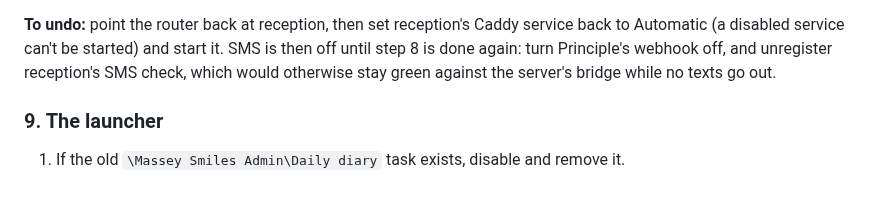
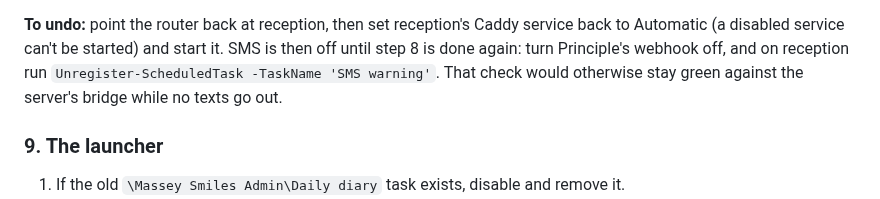
Before and after one commit to corrin/dental_practice_admin, a Markdown page: deploy/RELEASE.md, the part around the change. Drawn GitHub-style.

Commit message:
Name the command that switches reception's SMS check off on undo
Co-Authored-By: Claude Opus 5.5 <noreply@anthropic.com>

```diff
--- a/deploy/RELEASE.md
+++ b/deploy/RELEASE.md
@@ -253,8 +253,9 @@ check passes PRODUCTION.md's acceptance check for it. On reception, `sc.exe qc c
 
 **To undo:** point the router back at reception, then set reception's Caddy service back to
 Automatic (a disabled service can't be started) and start it. SMS is then off until step 8 is
-done again: turn Principle's webhook off, and unregister reception's SMS check, which would
-otherwise stay green against the server's bridge while no texts go out.
+done again: turn Principle's webhook off, and on reception run
+`Unregister-ScheduledTask -TaskName 'SMS warning'`. That check would otherwise stay green against
+the server's bridge while no texts go out.
 
 ### 9. The launcher
 
```
